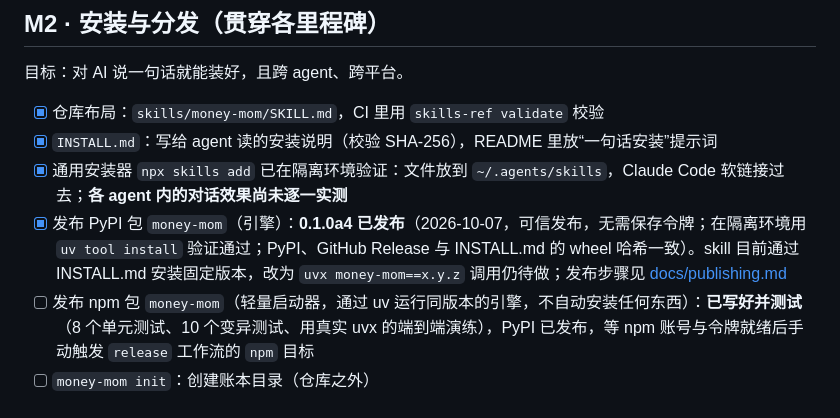
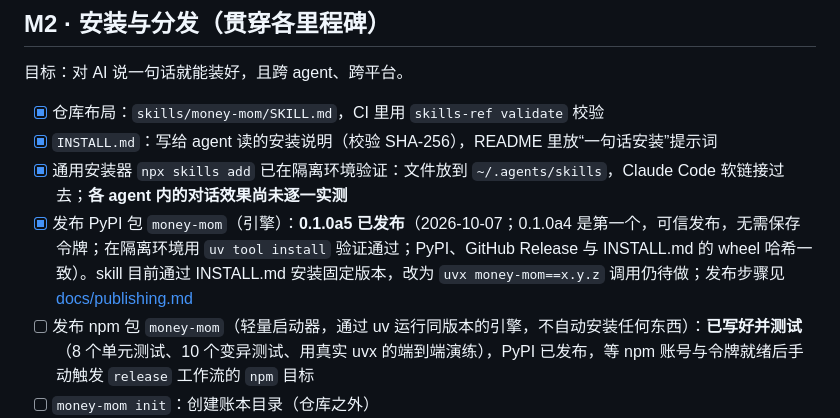
Before and after one commit to imoneys10k/money-mom, a Markdown page: ROADMAP.md, the part around the change. Drawn GitHub-style.

Commit message:
Roadmap: 0.1.0a5 is on PyPI
Co-Authored-By: Claude Sonnet 5.5 <noreply@anthropic.com>

```diff
--- a/ROADMAP.md
+++ b/ROADMAP.md
@@ -39,7 +39,7 @@
 - [x] 仓库布局：`skills/money-mom/SKILL.md`，CI 里用 `skills-ref validate` 校验
 - [x] `INSTALL.md`：写给 agent 读的安装说明（校验 SHA-256），README 里放“一句话安装”提示词
 - [x] 通用安装器 `npx skills add` 已在隔离环境验证：文件放到 `~/.agents/skills`，Claude Code 软链接过去；**各 agent 内的对话效果尚未逐一实测**
-- [x] 发布 PyPI 包 `money-mom`（引擎）：**0.1.0a4 已发布**（2026-10-07，可信发布，无需保存令牌；在隔离环境用 `uv tool install` 验证通过；PyPI、GitHub Release 与 INSTALL.md 的 wheel 哈希一致）。skill 目前通过 INSTALL.md 安装固定版本，改为 `uvx money-mom==x.y.z` 调用仍待做；发布步骤见 [docs/publishing.md](docs/publishing.md)
+- [x] 发布 PyPI 包 `money-mom`（引擎）：**0.1.0a5 已发布**（2026-10-07；0.1.0a4 是第一个，可信发布，无需保存令牌；在隔离环境用 `uv tool install` 验证通过；PyPI、GitHub Release 与 INSTALL.md 的 wheel 哈希一致）。skill 目前通过 INSTALL.md 安装固定版本，改为 `uvx money-mom==x.y.z` 调用仍待做；发布步骤见 [docs/publishing.md](docs/publishing.md)
 - [ ] 发布 npm 包 `money-mom`（轻量启动器，通过 uv 运行同版本的引擎，不自动安装任何东西）：**已写好并测试**（8 个单元测试、10 个变异测试、用真实 uvx 的端到端演练），PyPI 已发布，等 npm 账号与令牌就绪后手动触发 `release` 工作流的 `npm` 目标
 - [ ] `money-mom init`：创建账本目录（仓库之外）
 - [x] `money-mom doctor`：自检环境、版本、账本目录与权限
```
